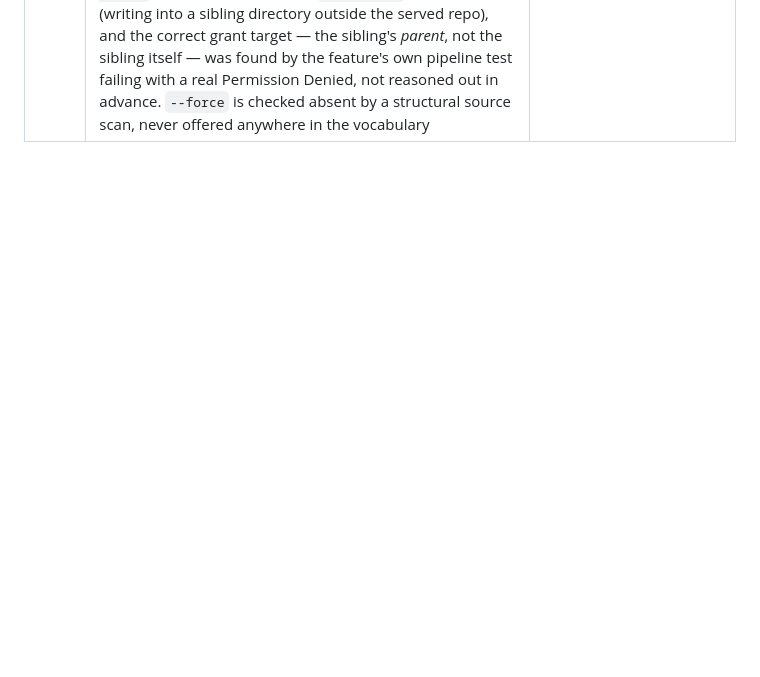
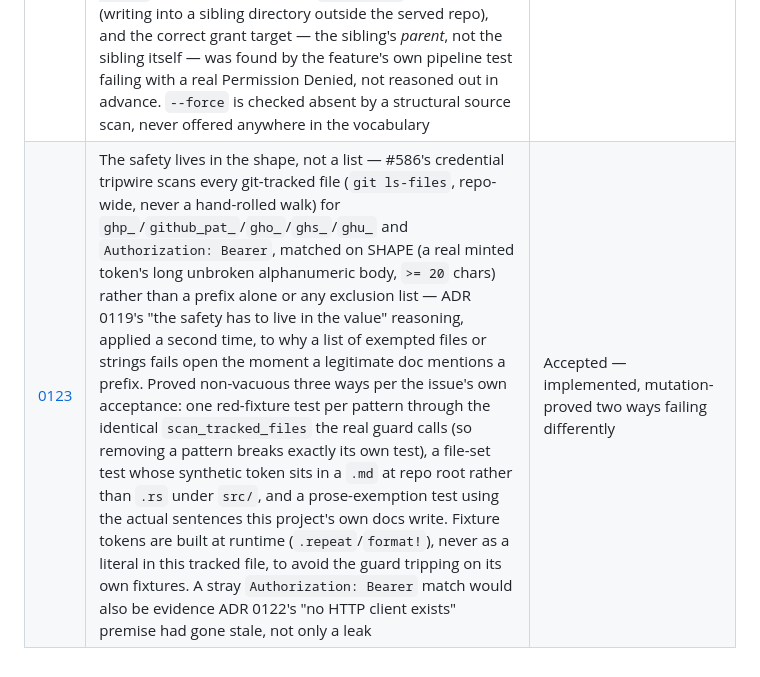
Before and after one commit to tom2025b/git-vista, a Markdown page: docs/adr/README.md, the part around the change. Rendered like a GitHub page; blank space fills up the shorter version.

```diff
--- a/docs/adr/README.md
+++ b/docs/adr/README.md
@@ -131,3 +131,4 @@ it, and note the link in both.
 | [0118](0118-a-new-desk-is-named-not-located.md) | A new desk is named, not located, and it is built in a root the app owns — answering the spec's open question 2, which Tom decided: worktrees live under a managed `worktrees_root()` mirroring `clones_root()` (ADR 0008), because a managed root is inside the fence **by construction** while a sibling directory must be re-checked every time a path is picked. That decision forces a correction to the spec's own sketch: `AddWorktree { path: PathBuf }` cannot ship, because a client-supplied path makes containment a *check* to forget rather than a construction, and no request body in this codebase carries a filesystem path — so the operation takes a validated single-segment `WorktreeName` and the server computes `worktrees_root().join(name)`, which can only ever be a direct child. The load-bearing omission from ADR 0117 recurs and is stronger here: creating a desk must NEVER `allow_root` the directory it made, because the root is already allowed once at startup and a per-creation entry would outlive the directory it was added for. The declined sibling-convention alternative is argued at full strength — it is Tom's own habit, needs no new root, and on his machine would already be inside the fence — and refuted by measurement rather than assertion: under `GIT_VISTA_REPOS`, which the browser harness uses, a sibling worktree resolves `OutsideAllowedRoots` in CI today | Accepted — path policy decided; implementation follows in #549 |
 | [0119](0119-a-guarantee-that-holds-only-on-the-success-arm-is-not-a-guarantee.md) | A guarantee that holds only on the success arm is not a guarantee — `GIT_VISTA_EXPOSE_PATHS` promises that absolute paths do not leave the process unless the operator opts in, and `WorktreeSibling::path` honoured it while `WorktreeCensus::CensusFailed { reason }` was serialized verbatim with the flag off, built from git stderr, `gix` errors, `parse_worktree_porcelain`'s complaints and `common_dir.display()`. Three routes relay that reason (the planner's collision refusal is the one the finding did not name) and a fourth path-bearing source was found while fixing it, so the fix lives in the value rather than in any route: `CensusFailed` splits into an always-client-safe `reason` and a flag-gated `detail`, `reason` is byte-identical whether or not the operator opted in, the full text is logged unconditionally so the flag withholds rather than destroys, and `CensusPaths` separates "may the rows carry paths for this caller's local use" from "may a failure carry its path-bearing half to a client" — the single boolean that was answering both | Accepted — implemented, mutation-proved two ways failing at disjoint assertions |
 | [0120](0120-a-closed-desk-is-proved-twice-never-once-on-the-wire.md) | A closed desk is proved twice, and never once on the wire — `RemoveWorktree` carries only an opaque id, never a path, because `git-vista-protocol` is wasm-safe and can carry no filesystem type; the spec's own compare-and-swap ("resolve id to its current path, refuse unless it equals the submitted path") is implemented as two independent server-side census reads of the same id — one at plan-build time (`census_for`, before the coordinator guard), one taken fresh by the executor itself inside that guard, immediately before the spawn — rather than as a `Precondition`, because `enforce_fresh`'s own fresh observation is discarded before `execute` runs and could never hand the executor the path it needs. `git worktree remove` needs a sandbox grant `policy_for` never gives it (writing into a sibling directory outside the served repo), and the correct grant target — the sibling's *parent*, not the sibling itself — was found by the feature's own pipeline test failing with a real Permission Denied, not reasoned out in advance. `--force` is checked absent by a structural source scan, never offered anywhere in the vocabulary | Accepted — implemented, mutation-proved three ways (two overlapped; the third — weaken to id-existence-only — found the real disjoint break), all caught |
+| [0123](0123-the-safety-lives-in-the-shape-not-a-list.md) | The safety lives in the shape, not a list — #586's credential tripwire scans every git-tracked file (`git ls-files`, repo-wide, never a hand-rolled walk) for `ghp_`/`github_pat_`/`gho_`/`ghs_`/`ghu_` and `Authorization: Bearer`, matched on SHAPE (a real minted token's long unbroken alphanumeric body, `>= 20` chars) rather than a prefix alone or any exclusion list — ADR 0119's "the safety has to live in the value" reasoning, applied a second time, to why a list of exempted files or strings fails open the moment a legitimate doc mentions a prefix. Proved non-vacuous three ways per the issue's own acceptance: one red-fixture test per pattern through the identical `scan_tracked_files` the real guard calls (so removing a pattern breaks exactly its own test), a file-set test whose synthetic token sits in a `.md` at repo root rather than `.rs` under `src/`, and a prose-exemption test using the actual sentences this project's own docs write. Fixture tokens are built at runtime (`.repeat`/`format!`), never as a literal in this tracked file, to avoid the guard tripping on its own fixtures. A stray `Authorization: Bearer` match would also be evidence ADR 0122's "no HTTP client exists" premise had gone stale, not only a leak | Accepted — implemented, mutation-proved two ways failing differently |
```
Also changed, not shown: docs/adr/0123-the-safety-lives-in-the-shape-not-a-list.md (added, +211 -0 lines).
